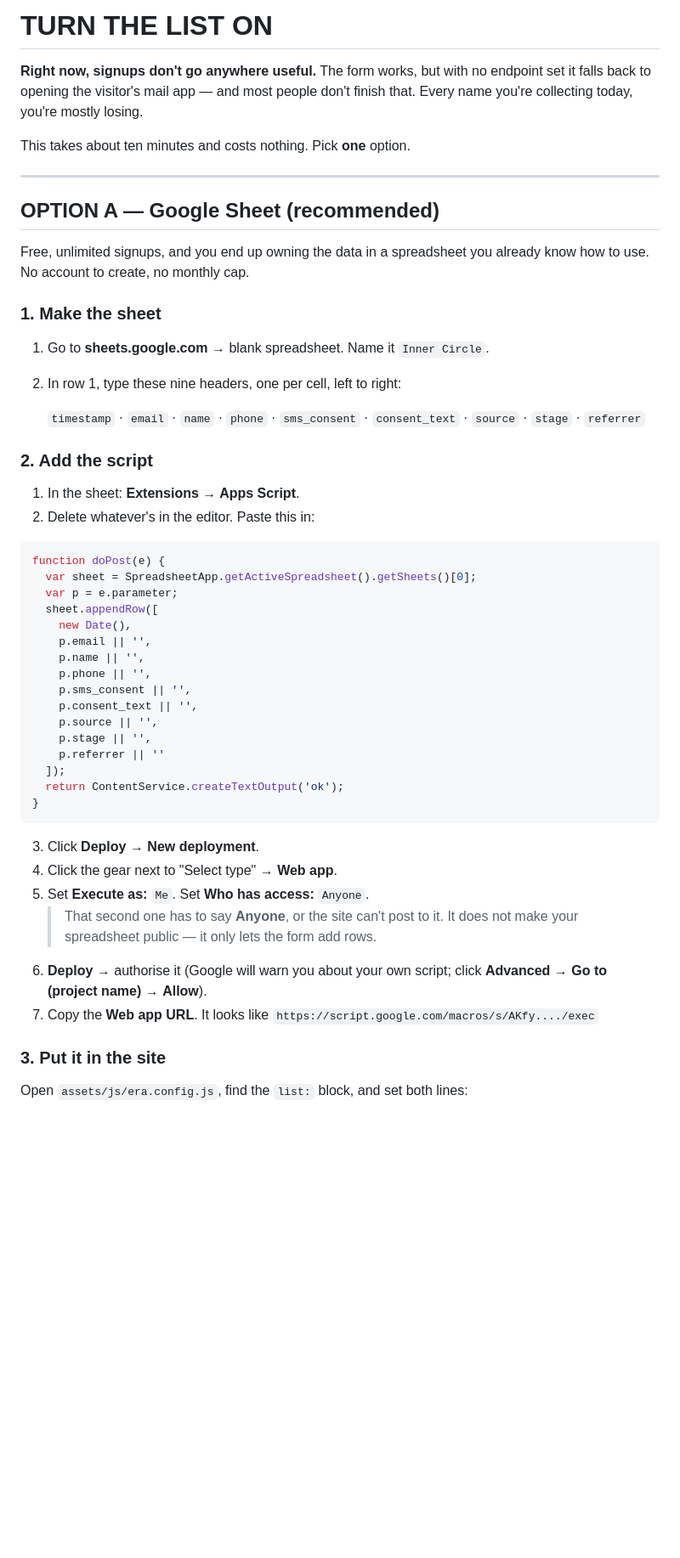
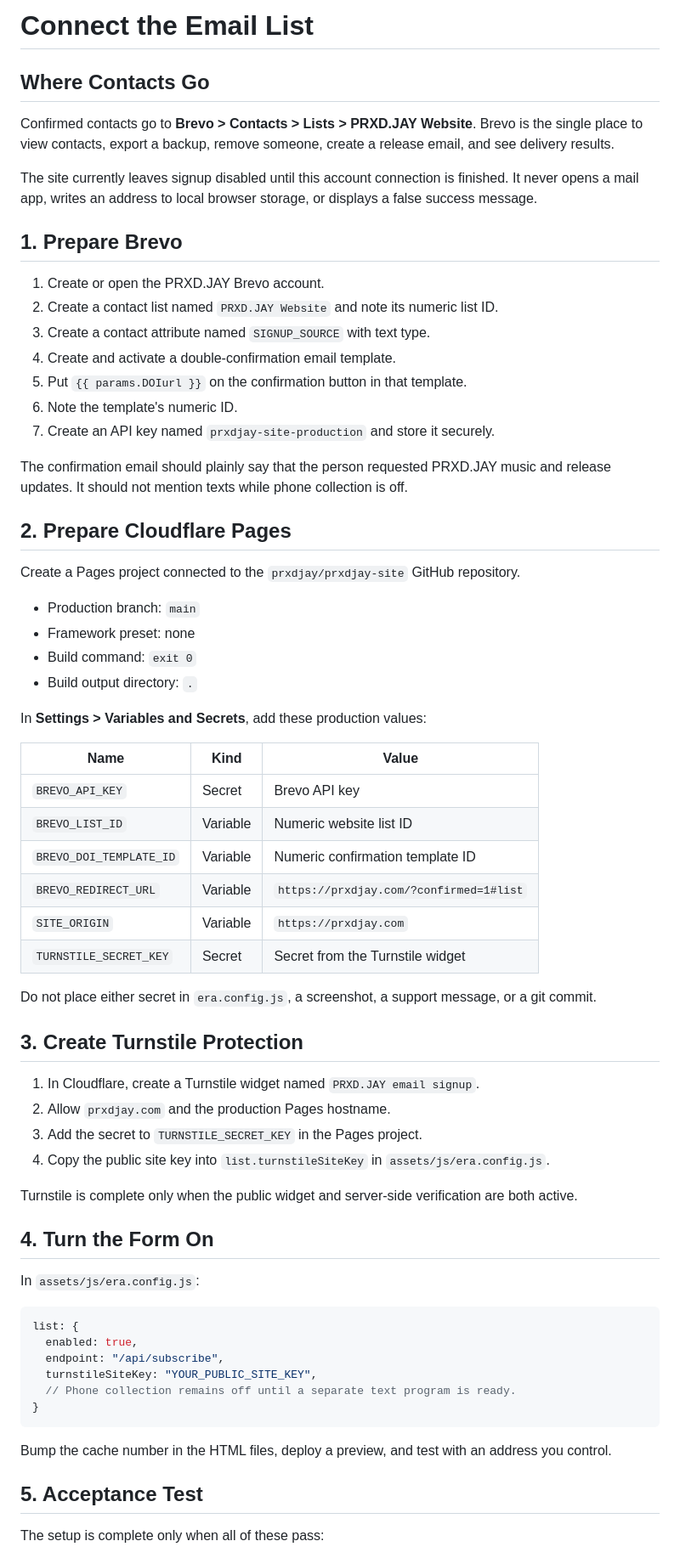
Before and after one commit to prxdjay/prxdjay-site, a Markdown page: SETUP-THE-LIST.md, the part around one of its changes. Shown at 85% size. GitHub-like rendering; blank space fills up the shorter version.

Commit message:
Repair SETUP-THE-LIST.md

````diff
--- a/SETUP-THE-LIST.md
+++ b/SETUP-THE-LIST.md
@@ -1,60 +1,70 @@
-# TURN THE LIST ON
+# Connect the Email List
 
-**Right now, signups don't go anywhere useful.** The form works, but with no
-endpoint set it falls back to opening the visitor's mail app — and most people
-don't finish that. Every name you're collecting today, you're mostly losing.
+## Where Contacts Go
 
-This takes about ten minutes and costs nothing. Pick **one** option.
+Confirmed contacts go to **Brevo > Contacts > Lists > PRXD.JAY Website**. Brevo is the single place to view contacts, export a backup, remove someone, create a release email, and see delivery results.
 
----
+The site currently leaves signup disabled until this account connection is finished. It never opens a mail app, writes an address to local browser storage, or displays a false success message.
 
-## OPTION A — Google Sheet (recommended)
+## 1. Prepare Brevo
 
-Free, unlimited signups, and you end up owning the data in a spreadsheet you
-already know how to use. No account to create, no monthly cap.
+1. Create or open the PRXD.JAY Brevo account.
+2. Create a contact list named `PRXD.JAY Website` and note its numeric list ID.
+3. Create a contact attribute named `SIGNUP_SOURCE` with text type.
+4. Create and activate a double-confirmation email template.
+5. Put `{{ params.DOIurl }}` on the confirmation button in that template.
+6. Note the template's numeric ID.
+7. Create an API key named `prxdjay-site-production` and store it securely.
 
-### 1. Make the sheet
+The confirmation email should plainly say that the person requested PRXD.JAY music and release updates. It should not mention texts while phone collection is off.
 
-1. Go to **sheets.google.com** → blank spreadsheet. Name it `Inner Circle`.
-2. In row 1, type these nine headers, one per cell, left to right:
+## 2. Prepare Cloudflare Pages
 
-   `timestamp` · `email` · `name` · `phone` · `sms_consent` · `consent_text` · `source` · `stage` · `referrer`
+Create a Pages project connected to the `prxdjay/prxdjay-site` GitHub repository.
 
-### 2. Add the script
+- Production branch: `main`
+- Framework preset: none
+- Build command: `exit 0`
+- Build output directory: `.`
 
-1. In the sheet: **Extensions → Apps Script**.
-2. Delete whatever's in the editor. Paste this in:
+In **Settings > Variables and Secrets**, add these production values:
 
-```javascript
-function doPost(e) {
-  var sheet = SpreadsheetApp.getActiveSpreadsheet().getSheets()[0];
-  var p = e.parameter;
-  sheet.appendRow([
-    new Date(),
-    p.email || '',
-    p.name || '',
-    p.phone || '',
-    p.sms_consent || '',
-    p.consent_text || '',
-    p.source || '',
-    p.stage || '',
-    p.referrer || ''
-  ]);
-  return ContentService.createTextOutput('ok');
+| Name | Kind | Value |
+|---|---|---|
+| `BREVO_API_KEY` | Secret | Brevo API key |
+| `BREVO_LIST_ID` | Variable | Numeric website list ID |
+| `BREVO_DOI_TEMPLATE_ID` | Variable | Numeric confirmation template ID |
+| `BREVO_REDIRECT_URL` | Variable | `https://prxdjay.com/?confirmed=1#list` |
+| `SITE_ORIGIN` | Variable | `https://prxdjay.com` |
+| `TURNSTILE_SECRET_KEY` | Secret | Secret from the Turnstile widget |
+
+Do not place either secret in `era.config.js`, a screenshot, a support message, or a git commit.
+
+## 3. Create Turnstile Protection
+
+1. In Cloudflare, create a Turnstile widget named `PRXD.JAY email signup`.
+2. Allow `prxdjay.com` and the production Pages hostname.
+3. Add the secret to `TURNSTILE_SECRET_KEY` in the Pages project.
+4. Copy the public site key into `list.turnstileSiteKey` in `assets/js/era.config.js`.
+
+Turnstile is complete only when the public widget and server-side verification are both active.
+
+## 4. Turn the Form On
+
+In `assets/js/era.config.js`:
+
+```js
+list: {
+  enabled: true,
+  endpoint: "/api/subscribe",
+  turnstileSiteKey: "YOUR_PUBLIC_SITE_KEY",
+  // Phone collection remains off until a separate text program is ready.
 }
 ```
 
-3. Click **Deploy → New deployment**.
-4. Click the gear next to "Select type" → **Web app**.
-5. Set **Execute as:** `Me`. Set **Who has access:** `Anyone`.
-   > That second one has to say **Anyone**, or the site can't post to it. It
-   > does not make your spreadsheet public — it only lets the form add rows.
-6. **Deploy** → authorise it (Google will warn you about your own script;
-   click **Advanced → Go to (project name)** → **Allow**).
-7. Copy the **Web app URL**. It looks like
-   `https://script.google.com/macros/s/AKfy..../exec`
+Bump the cache number in the HTML files, deploy a preview, and test with an address you control.
 
-### 3. Put it in the site
+## 5. Acceptance Test
 
-Open `assets/js/era.config.js`, find the `list:` block, and set both lines:
+The setup is complete only when all of these pass:
 
````
Also changed, not shown: other parts of SETUP-THE-LIST.md (+17 -111 lines).
